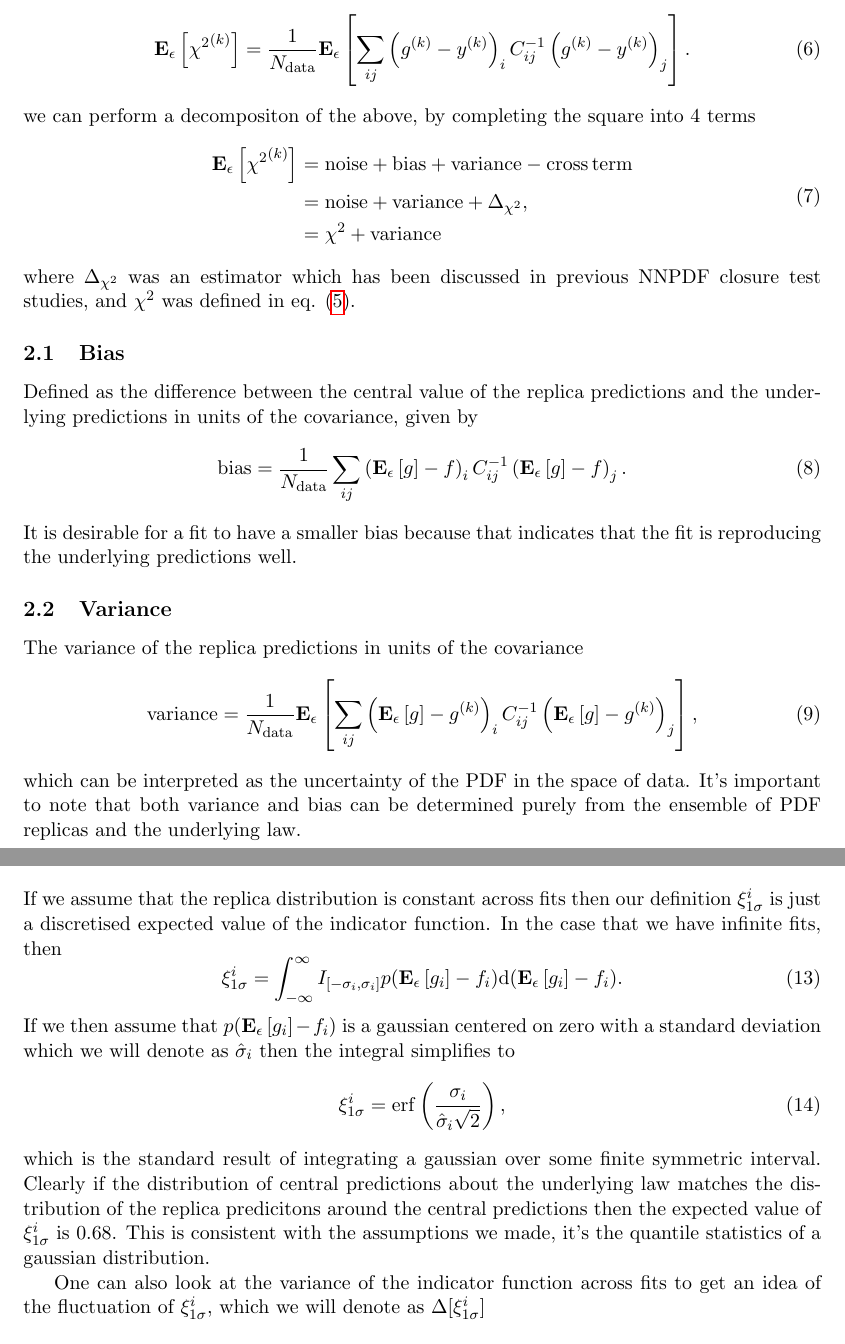
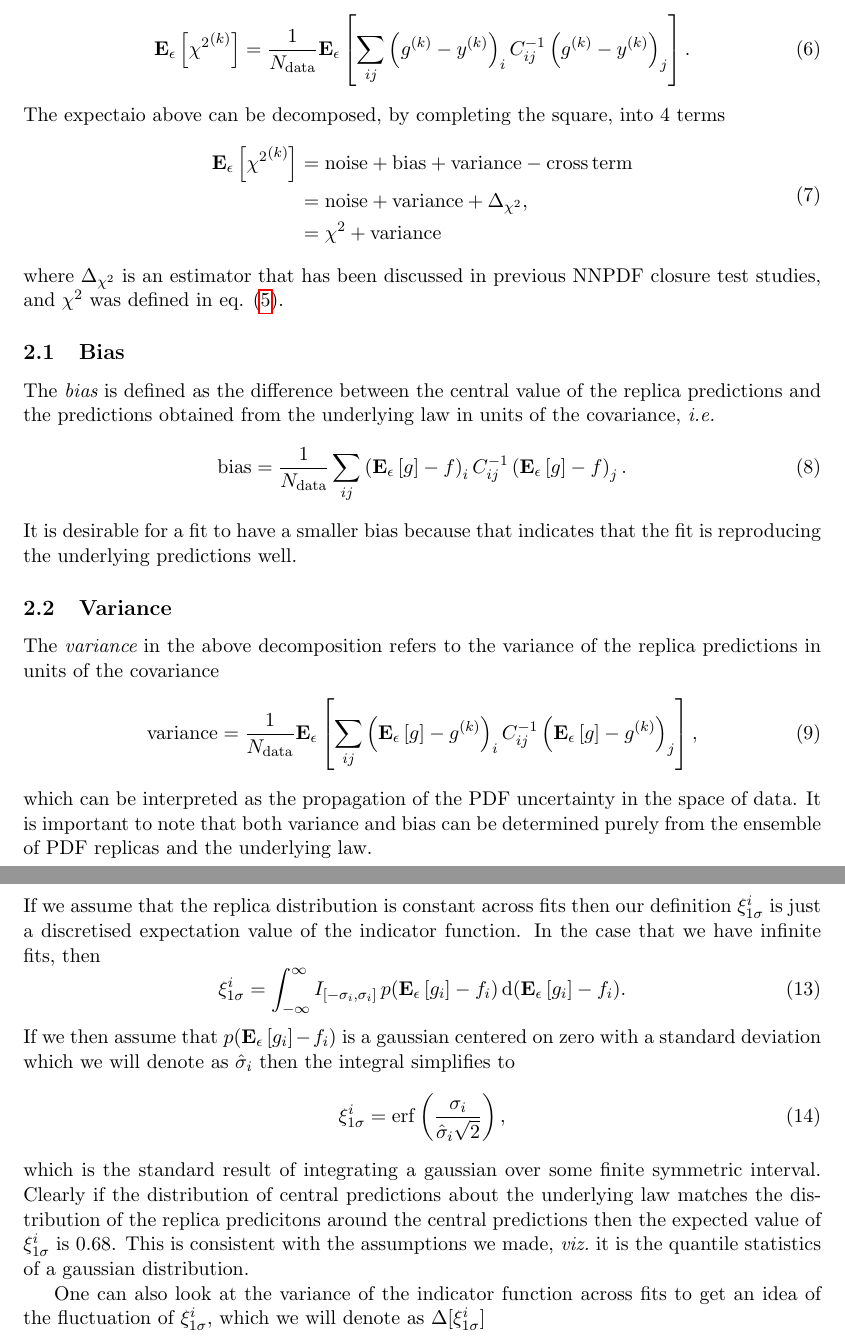
Before and after one commit to wilsonmr/nnpdf40_closure, a LaTeX document (main.tex, which reads estimators.tex): two parts of pages 4 and 6 of 31, joined at a grey line, cut so that both start at the same text. Compiled offline with pdfLaTeX.

Commit message:
estimators section revised

```diff
--- a/estimators.tex
+++ b/estimators.tex
@@ -1,28 +1,34 @@
 \section{Estimators}
 Since we have access to the underlying predictions in a closure test we can
-define some new estimators which can be used to determine how well a fit performs.
+define some new estimators which can be used to determine how well a fit
+performs.
 
 We start with the expectation of $\repchis$ across replicas
 \begin{equation}
-    \erep{\repchis} = \frac{1}{\ndata}\erep{ \sum_{ij} \diffreptwo_i \invcov{ij} \diffreptwo_j}.
+    \label{eq:chi2kerep}
+    \erep{\repchis} = \frac{1}{\ndata}
+    \erep{ \sum_{ij} \diffreptwo_i \invcov{ij} \diffreptwo_j}.
 \end{equation}
-we can perform a decompositon of the above, by completing the square into
-4 terms
+The expectaio above can be decomposed, by completing the square, into 4 terms
 \begin{equation}
+    \label{eq:chi2decomp}
     \begin{split}
         \erep{\repchis} &= {\rm noise} + {\rm bias} + {\rm variance} - {\rm cross\,term} \\
         &=  {\rm noise} + {\rm variance} + \Delta_{\chi^2}, \\
         &= \chi^2 + {\rm variance}
     \end{split}
 \end{equation}
-where $\Delta_{\chi^2}$ was an estimator which has been discussed in previous
-NNPDF closure test studies, and $\chi^2$ was defined in eq. \eqref{eq:centralchi2}.
+where $\Delta_{\chi^2}$ is an estimator that has been discussed in previous
+NNPDF closure test studies, and $\chi^2$ was defined in eq.
+\eqref{eq:centralchi2}.
 
 \subsection{Bias}
 
-Defined as the difference between the central value of the replica predictions
-and the underlying predictions in units of the covariance, given by
+The {\em bias}\ is defined as the difference between the central value of the
+replica predictions and the predictions obtained from the underlying law in
+units of the covariance, \ie
 \begin{equation}
+    \label{eq:BiasDef}
     \bias = \frac{1}{\ndata} \sum_{ij} \diffcentunder_i \invcov{ij} \diffcentunder_j.
 \end{equation}
 It is desirable for a fit to have a smaller bias because that indicates
@@ -30,13 +36,15 @@ that the fit is reproducing the underlying predictions well.
 
 \subsection{Variance}
 
-The variance of the replica predictions in units of the covariance
+The {\em variance} in the above decomposition refers to the variance of the
+replica predictions in units of the covariance
 \begin{equation}
+    \label{eq:VarDef}
     \var = \frac{1}{\ndata} \erep{ \sum_{ij} \diffcentrep_{i} \invcov{ij} \diffcentrep_{j}},
 \end{equation}
-which can be interpreted as the uncertainty of the PDF in the space of data. It's
-important to note that both variance and bias can be determined purely from the
-ensemble of PDF replicas and the underlying law.
+which can be interpreted as the propagation of the PDF uncertainty in the space
+of data. It is important to note that both variance and bias can be determined
+purely from the ensemble of PDF replicas and the underlying law.
 
 \subsection{Multiple Closure Fits}
 
@@ -96,39 +107,45 @@ such that
 \begin{equation}
+    \label{eq:XiDataIDel}
     \xi_{1\sigma} = \frac{1}{\ndata} \sum_i \xi_{1\sigma}^{i}.
 \end{equation}
-If we assume that
-the replica distribution is constant across
-fits then our definition $\xi_{1\sigma}^{i}$ is just a discretised expected value
-of the indicator function. In the case that we have infinite fits, then
+If we assume that the replica distribution is constant across fits then our
+definition $\xi_{1\sigma}^{i}$ is just a discretised expectation value of the
+indicator function. In the case that we have infinite fits, then
 \begin{equation}
-    \xi_{1\sigma}^{i} = \int_{-\infty}^{\infty} I_{[-\sigma_i, \sigma_i]}
-    p(\erep{\model_i} - \law_i)
+    \label{eq:XiIExpecVel}
+    \xi_{1\sigma}^{i} =
+    \int_{-\infty}^{\infty} I_{[-\sigma_i, \sigma_i]}\,
+    p(\erep{\model_i} - \law_i)\,
     {\rm d}(\erep{\model_i} - \law_i).
 \end{equation}
-If we then assume that $p(\erep{\model_i} - \law_i)$ is a gaussian centered on zero
-with a standard deviation which we will denote as $\modelstd_i$ then the integral
-simplifies to
+If we then assume that $p(\erep{\model_i} - \law_i)$ is a gaussian centered on
+zero with a standard deviation which we will denote as $\modelstd_i$ then the
+integral simplifies to
 \begin{equation}
-    \xi_{1\sigma}^{i} = \erf \left( \frac{\sigma_i}{\modelstd_i \sqrt{2}}\right),
     \label{eq:expectedxi}
+    \xi_{1\sigma}^{i} =
+    \erf \left( \frac{\sigma_i}{\modelstd_i \sqrt{2}}\right),
 \end{equation}
-which is the standard result of integrating a gaussian over some finite symmetric
-interval. Clearly if the distribution of central predictions about the underlying law
-matches the distribution of the replica predicitons around the central predictions
-then the expected value of $\xi_{1\sigma}^{i}$ is 0.68. This is consistent with
-the assumptions we made, it's the quantile statistics of a gaussian distribution.
+which is the standard result of integrating a gaussian over some finite
+symmetric interval. Clearly if the distribution of central predictions about the
+underlying law matches the distribution of the replica predicitons around the
+central predictions then the expected value of $\xi_{1\sigma}^{i}$ is 0.68. This
+is consistent with the assumptions we made, \viz\ it is  the quantile statistics
+of a gaussian distribution.
 
-One can also look at the variance of the indicator function across fits to
-get an idea of the fluctuation of $\xi_{1\sigma}^{i}$, which we will denote
-as $\Delta[\xi_{1\sigma}^{i}]$
+One can also look at the variance of the indicator function across fits to get
+an idea of the fluctuation of $\xi_{1\sigma}^{i}$, which we will denote as
+$\Delta[\xi_{1\sigma}^{i}]$
 \begin{equation}
+    \label{eq:XiIVar}
     \begin{split}
-        \Delta[\xi_{1\sigma}^{i}] =& \int_{-\infty}^{\infty} I_{[-\sigma_i, \sigma_i]}^2
-        p(\erep{\model_i} - \law_i)
-    {\rm d}(\erep{\model_i} - \law_i) - \\
-    &\left( \int_{-\infty}^{\infty} I_{[-\sigma_i, \sigma_i]}
-    p(\erep{\model_i} - \law_i)
-    {\rm d}(\erep{\model_i} - \law_i) \right)^2,
+        \Delta[\xi_{1\sigma}^{i}]
+        =& \int_{-\infty}^{\infty} I_{[-\sigma_i, \sigma_i]}^2\,
+            p(\erep{\model_i} - \law_i)\,
+            {\rm d}(\erep{\model_i} - \law_i) - \\
+        &- \left( \int_{-\infty}^{\infty} I_{[-\sigma_i, \sigma_i]}\,
+            p(\erep{\model_i} - \law_i)\,
+            {\rm d}(\erep{\model_i} - \law_i) \right)^2,
     \end{split}
 \end{equation}
 which can be simplified to
```
Also changed, not shown: estimators.tex (88 more changed lines).
